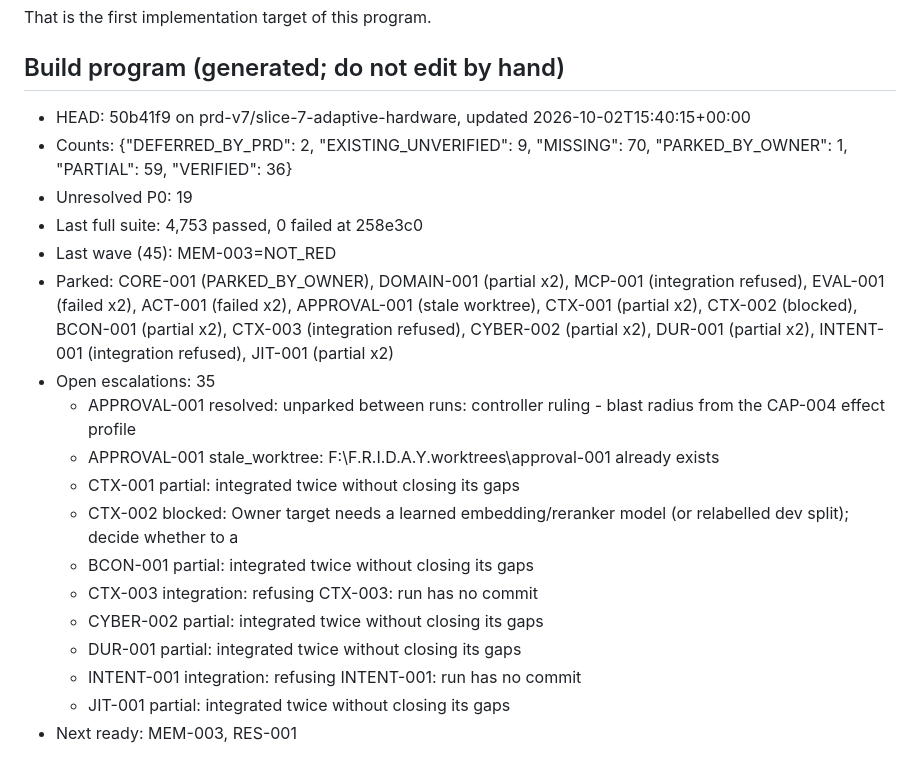
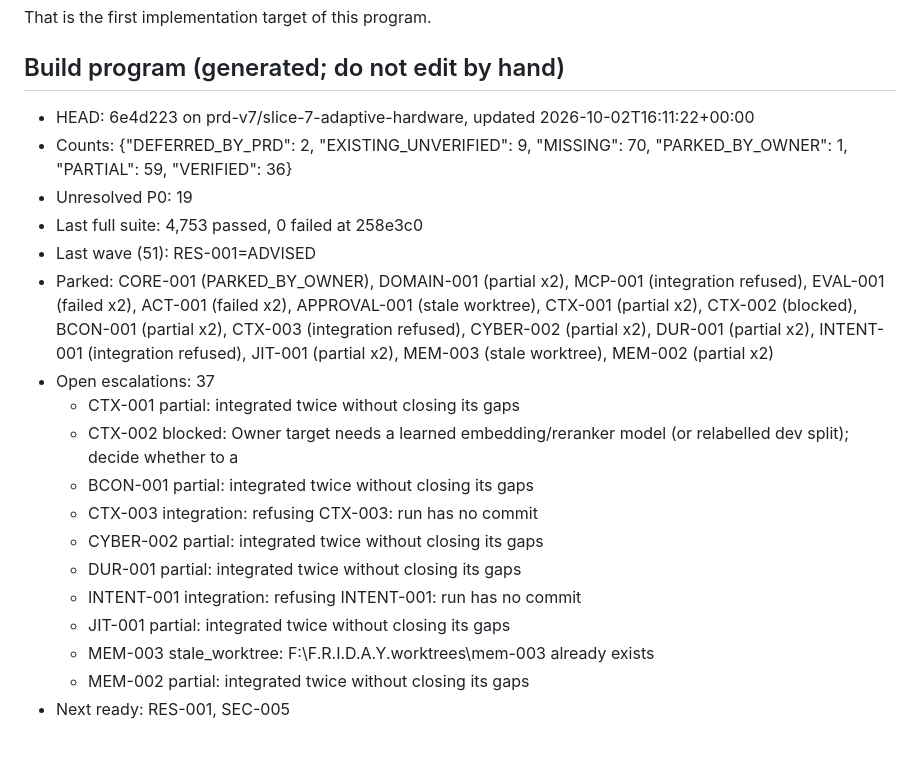
Before and after one commit to DarshPro07/F.R.I.D.A.Y, a Markdown page: docs/implementation/PRD_CURRENT_STATE.md, the part around the change. Rendered like a GitHub page.

Commit message:
docs(state): build program stopped after wave 51 (max waves)

```diff
--- a/docs/implementation/PRD_CURRENT_STATE.md
+++ b/docs/implementation/PRD_CURRENT_STATE.md
@@ -153,15 +153,13 @@ That is the first implementation target of this program.
 <!-- build-program:begin -->
 ## Build program (generated; do not edit by hand)
 
-- HEAD: 50b41f9 on prd-v7/slice-7-adaptive-hardware, updated 2026-10-02T15:40:15+00:00
+- HEAD: 6e4d223 on prd-v7/slice-7-adaptive-hardware, updated 2026-10-02T16:11:22+00:00
 - Counts: {"DEFERRED_BY_PRD": 2, "EXISTING_UNVERIFIED": 9, "MISSING": 70, "PARKED_BY_OWNER": 1, "PARTIAL": 59, "VERIFIED": 36}
 - Unresolved P0: 19
 - Last full suite: 4,753 passed, 0 failed at 258e3c0
-- Last wave (45): MEM-003=NOT_RED
-- Parked: CORE-001 (PARKED_BY_OWNER), DOMAIN-001 (partial x2), MCP-001 (integration refused), EVAL-001 (failed x2), ACT-001 (failed x2), APPROVAL-001 (stale worktree), CTX-001 (partial x2), CTX-002 (blocked), BCON-001 (partial x2), CTX-003 (integration refused), CYBER-002 (partial x2), DUR-001 (partial x2), INTENT-001 (integration refused), JIT-001 (partial x2)
-- Open escalations: 35
-  - APPROVAL-001 resolved: unparked between runs: controller ruling - blast radius from the CAP-004 effect profile
-  - APPROVAL-001 stale_worktree: F:\F.R.I.D.A.Y\.worktrees\approval-001 already exists
+- Last wave (51): RES-001=ADVISED
+- Parked: CORE-001 (PARKED_BY_OWNER), DOMAIN-001 (partial x2), MCP-001 (integration refused), EVAL-001 (failed x2), ACT-001 (failed x2), APPROVAL-001 (stale worktree), CTX-001 (partial x2), CTX-002 (blocked), BCON-001 (partial x2), CTX-003 (integration refused), CYBER-002 (partial x2), DUR-001 (partial x2), INTENT-001 (integration refused), JIT-001 (partial x2), MEM-003 (stale worktree), MEM-002 (partial x2)
+- Open escalations: 37
   - CTX-001 partial: integrated twice without closing its gaps
   - CTX-002 blocked: Owner target needs a learned embedding/reranker model (or relabelled dev split); decide whether to a
   - BCON-001 partial: integrated twice without closing its gaps
@@ -170,5 +168,7 @@ That is the first implementation target of this program.
   - DUR-001 partial: integrated twice without closing its gaps
   - INTENT-001 integration: refusing INTENT-001: run has no commit
   - JIT-001 partial: integrated twice without closing its gaps
-- Next ready: MEM-003, RES-001
+  - MEM-003 stale_worktree: F:\F.R.I.D.A.Y\.worktrees\mem-003 already exists
+  - MEM-002 partial: integrated twice without closing its gaps
+- Next ready: RES-001, SEC-005
 <!-- build-program:end -->
```
Also changed, not shown: docs/implementation/PRD_V7_LEDGER.md (+2 -2 lines).
